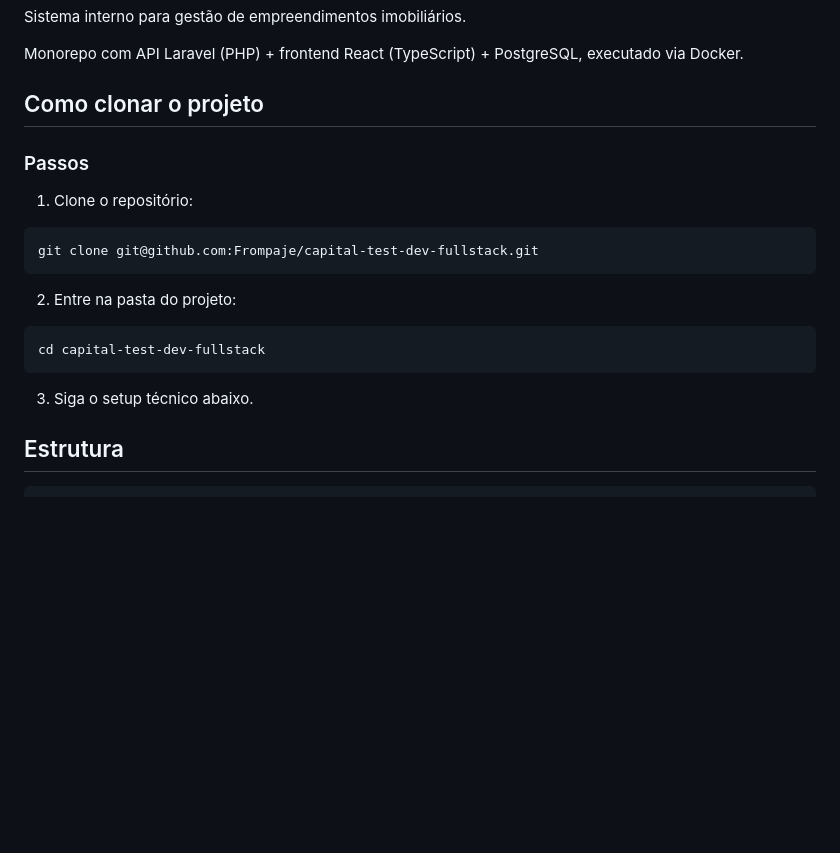
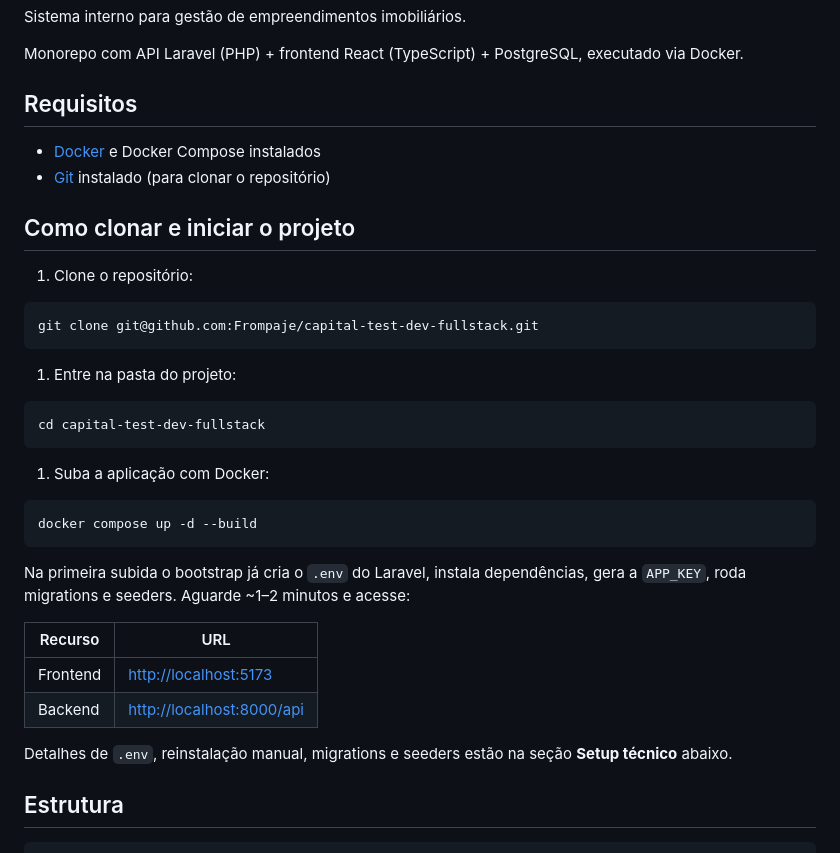
Before and after one commit to Frompaje/capital-test-dev-fullstack, a Markdown page: README.md, the part around one of its changes. Drawn GitHub-style; blank space fills up the shorter version.

Commit message:
Revise README.md to enhance project setup instructions and clarity
- Updated the requirements section to include necessary tools for project setup, such as Docker and Git.
- Improved the cloning and application startup instructions, detailing the use of Docker for initial setup.
- Added information on the automatic creation of the `.env` file and the generation of the `APP_KEY` during the first application launch.
- Enhanced the structure and readability of the README, ensuring users have clear guidance on accessing the frontend and backend resources.

````diff
--- a/README.md
+++ b/README.md
@@ -4,9 +4,12 @@ Sistema interno para gestão de empreendimentos imobiliários.
 
 Monorepo com API Laravel (PHP) + frontend React (TypeScript) + PostgreSQL, executado via Docker.
 
-## Como clonar o projeto
+## Requisitos
 
-### Passos
+- [Docker](https://docs.docker.com/get-docker/) e Docker Compose instalados
+- [Git](https://git-scm.com/) instalado (para clonar o repositório)
+
+## Como clonar e iniciar o projeto
 
 1. Clone o repositório:
 
@@ -14,13 +17,28 @@ Monorepo com API Laravel (PHP) + frontend React (TypeScript) + PostgreSQL, execu
 git clone git@github.com:Frompaje/capital-test-dev-fullstack.git
 ```
 
-2. Entre na pasta do projeto:
+1. Entre na pasta do projeto:
 
 ```bash
 cd capital-test-dev-fullstack
 ```
 
-3. Siga o setup técnico abaixo.
+1. Suba a aplicação com Docker:
+
+```bash
+docker compose up -d --build
+```
+
+Na primeira subida o bootstrap já cria o `.env` do Laravel, instala dependências, gera a `APP_KEY`, roda migrations e seeders. Aguarde ~1–2 minutos e acesse:
+
+
+| Recurso  | URL                                                    |
+| -------- | ------------------------------------------------------ |
+| Frontend | [http://localhost:5173](http://localhost:5173)         |
+| Backend  | [http://localhost:8000/api](http://localhost:8000/api) |
+
+
+Detalhes de `.env`, reinstalação manual, migrations e seeders estão na seção **Setup técnico** abaixo.
 
 ## Estrutura
 
````
Also changed, not shown: other parts of README.md (+8 -0 lines).
